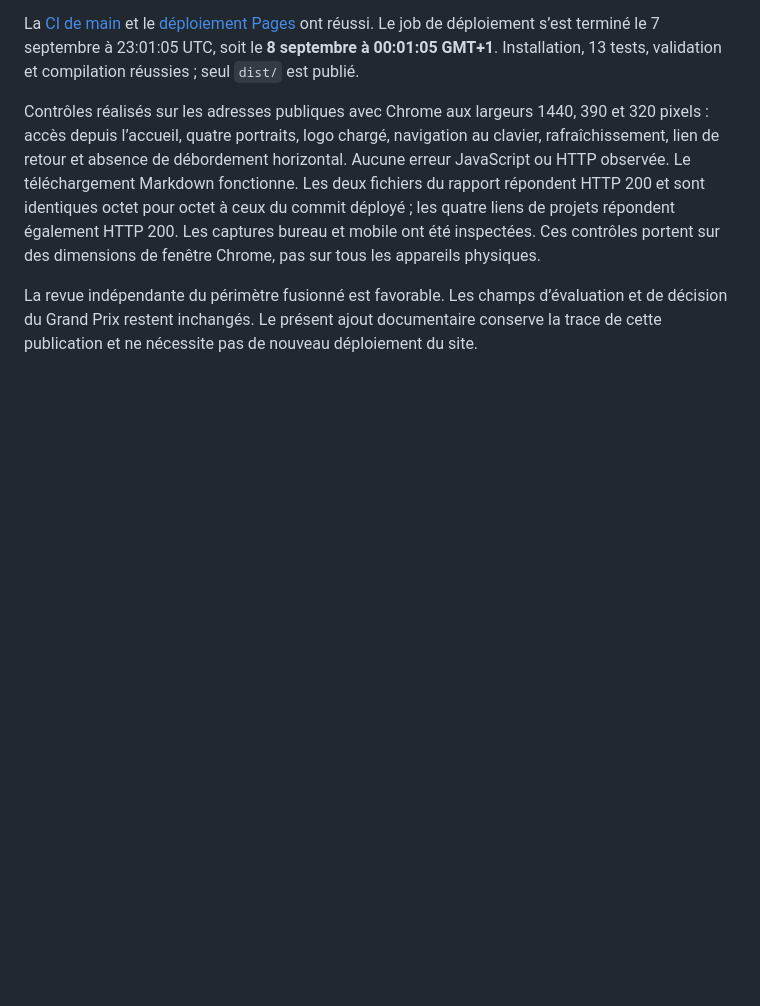
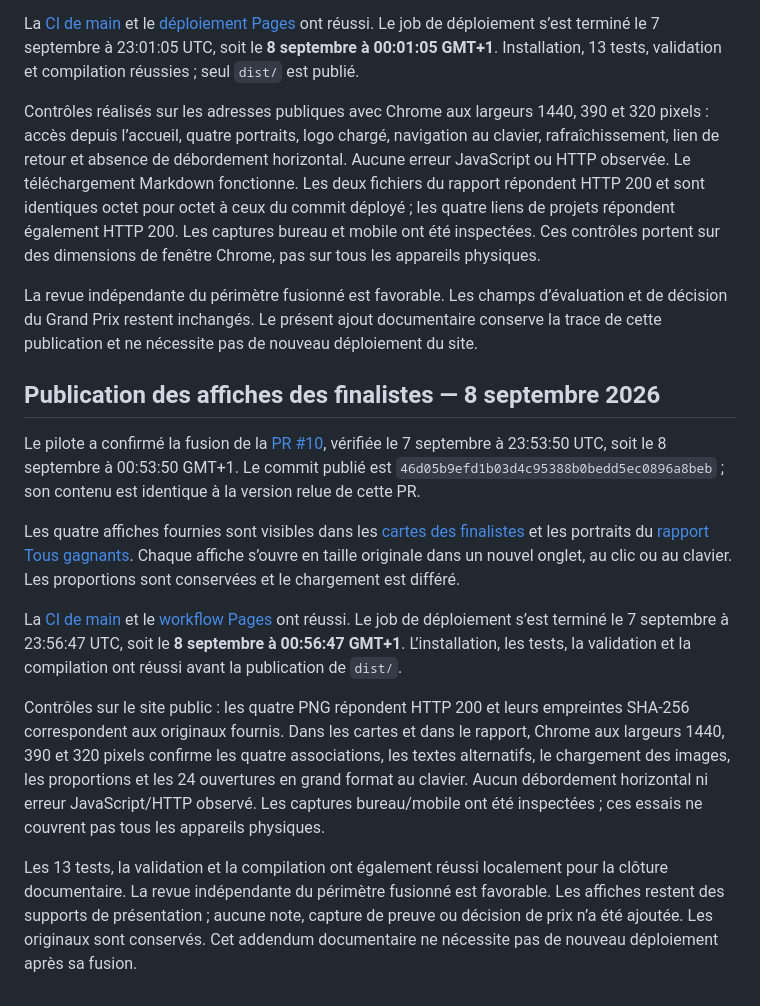
Before and after one commit to elhisse-CLPrepas/Atelier-seance-28-Module07-Finale-Officielle, a Markdown page: docs/GUIDE-PUBLICATION-GITHUB.md, the part around the change. Drawn GitHub-style; blank space fills up the shorter version.

Commit message:
docs: consigner la publication des affiches des finalistes

```diff
--- a/docs/GUIDE-PUBLICATION-GITHUB.md
+++ b/docs/GUIDE-PUBLICATION-GITHUB.md
@@ -78,3 +78,15 @@ La [CI de main](https://github.com/elhisse-CLPrepas/Atelier-seance-28-Module07-F
 Contrôles réalisés sur les adresses publiques avec Chrome aux largeurs 1440, 390 et 320 pixels : accès depuis l’accueil, quatre portraits, logo chargé, navigation au clavier, rafraîchissement, lien de retour et absence de débordement horizontal. Aucune erreur JavaScript ou HTTP observée. Le téléchargement Markdown fonctionne. Les deux fichiers du rapport répondent HTTP 200 et sont identiques octet pour octet à ceux du commit déployé ; les quatre liens de projets répondent également HTTP 200. Les captures bureau et mobile ont été inspectées. Ces contrôles portent sur des dimensions de fenêtre Chrome, pas sur tous les appareils physiques.
 
 La revue indépendante du périmètre fusionné est favorable. Les champs d’évaluation et de décision du Grand Prix restent inchangés. Le présent ajout documentaire conserve la trace de cette publication et ne nécessite pas de nouveau déploiement du site.
+
+## Publication des affiches des finalistes — 8 septembre 2026
+
+Le pilote a confirmé la fusion de la [PR #10](https://github.com/elhisse-CLPrepas/Atelier-seance-28-Module07-Finale-Officielle/pull/10), vérifiée le 7 septembre à 23:53:50 UTC, soit le 8 septembre à 00:53:50 GMT+1. Le commit publié est `46d05b9efd1b03d4c95388b0bedd5ec0896a8beb` ; son contenu est identique à la version relue de cette PR.
+
+Les quatre affiches fournies sont visibles dans les [cartes des finalistes](https://elhisse-clprepas.github.io/Atelier-seance-28-Module07-Finale-Officielle/#dossiers) et les portraits du [rapport Tous gagnants](https://elhisse-clprepas.github.io/Atelier-seance-28-Module07-Finale-Officielle/rapports/retour-qualitatif-participants.html). Chaque affiche s’ouvre en taille originale dans un nouvel onglet, au clic ou au clavier. Les proportions sont conservées et le chargement est différé.
+
+La [CI de main](https://github.com/elhisse-CLPrepas/Atelier-seance-28-Module07-Finale-Officielle/actions/runs/34171543199) et le [workflow Pages](https://github.com/elhisse-CLPrepas/Atelier-seance-28-Module07-Finale-Officielle/actions/runs/34171642779) ont réussi. Le job de déploiement s’est terminé le 7 septembre à 23:56:47 UTC, soit le **8 septembre à 00:56:47 GMT+1**. L’installation, les tests, la validation et la compilation ont réussi avant la publication de `dist/`.
+
+Contrôles sur le site public : les quatre PNG répondent HTTP 200 et leurs empreintes SHA-256 correspondent aux originaux fournis. Dans les cartes et dans le rapport, Chrome aux largeurs 1440, 390 et 320 pixels confirme les quatre associations, les textes alternatifs, le chargement des images, les proportions et les 24 ouvertures en grand format au clavier. Aucun débordement horizontal ni erreur JavaScript/HTTP observé. Les captures bureau/mobile ont été inspectées ; ces essais ne couvrent pas tous les appareils physiques.
+
+Les 13 tests, la validation et la compilation ont également réussi localement pour la clôture documentaire. La revue indépendante du périmètre fusionné est favorable. Les affiches restent des supports de présentation ; aucune note, capture de preuve ou décision de prix n’a été ajoutée. Les originaux sont conservés. Cet addendum documentaire ne nécessite pas de nouveau déploiement après sa fusion.
```
